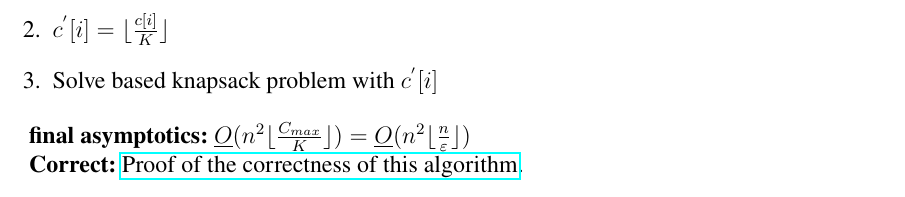
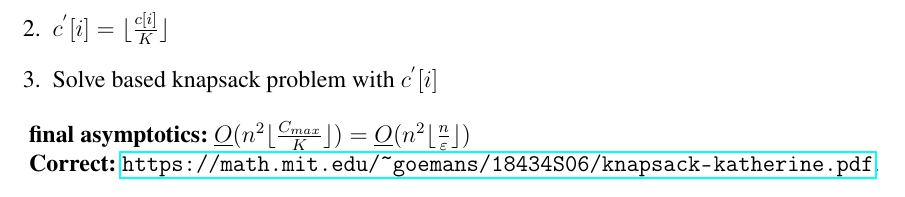
Before and after one commit to Vladimir119/knapsack_approximation, a LaTeX document (tex/desc.tex): part of page 2 of 2, cut so that both start at the same text. The pictures show the PDF file desc.pdf that the author committed with the source.

Commit message:
change desc

```diff
--- a/tex/desc.tex
+++ b/tex/desc.tex
@@ -203,7 +203,7 @@
 \textbf{final asymptotics: $\underline{O}(n^2 \lfloor \frac{C_{max}}{K} \rfloor) = \underline{O}(n^2 \lfloor \frac{n}{\varepsilon} \rfloor)$}
 
 \textbf{Correct:}
-\href{https://math.mit.edu/~goemans/18434S06/knapsack-katherine.pdf}{Proof of the correctness of this algorithm}.
+\url{https://math.mit.edu/~goemans/18434S06/knapsack-katherine.pdf}.
 
 
 \end{document}
```
Also changed, not shown: desc.pdf.
